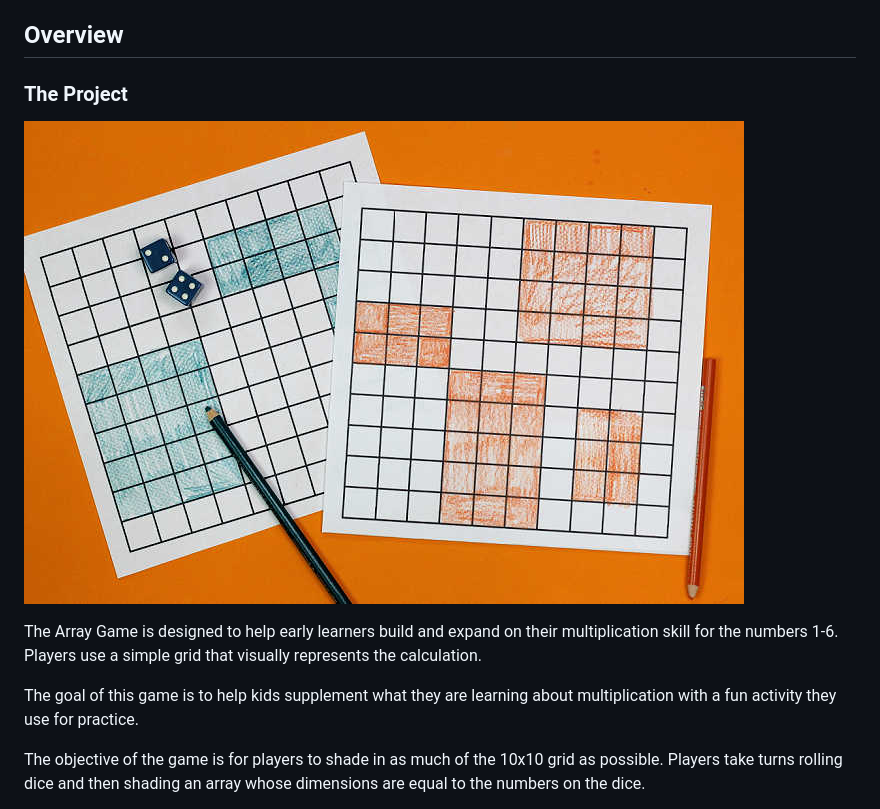
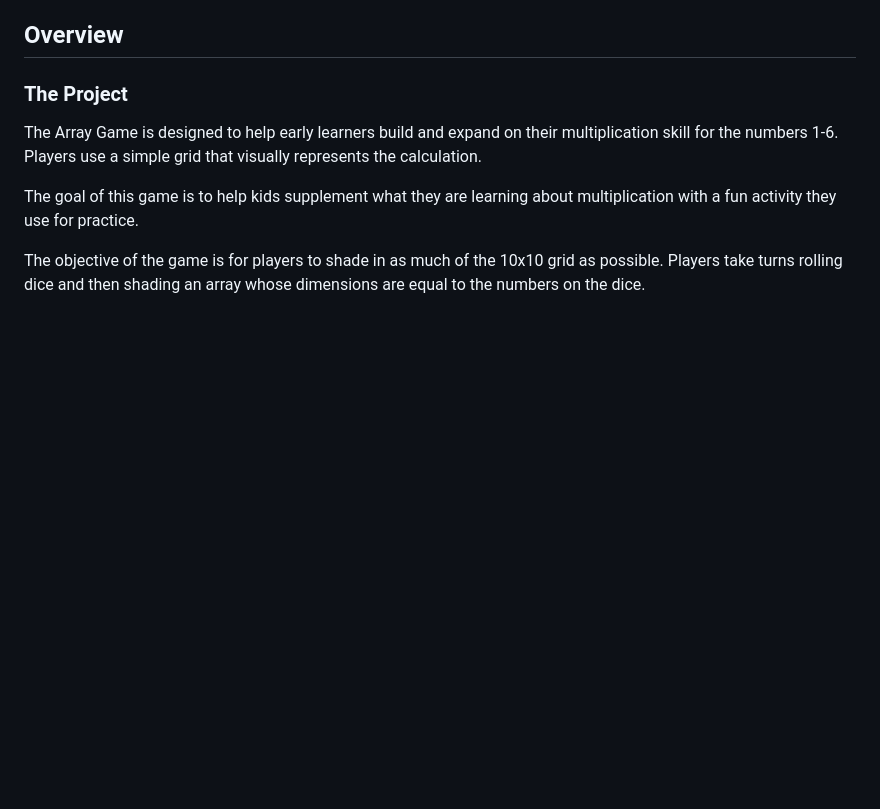
Before and after one commit to chingu-voyages/v44-tier1-team-05, a Markdown page: docs/README.md, the part around the change. Rendered like a GitHub page; blank space fills up the shorter version.

```diff
--- a/docs/README.md
+++ b/docs/README.md
@@ -11,8 +11,6 @@
 ## Overview
 
 ### The Project
-
-![The Array Game](./images/array-game-top.jpeg)
 
 The Array Game is designed to help early learners build and expand on their
 multiplication skill for the numbers 1-6. Players use a simple grid that
```
